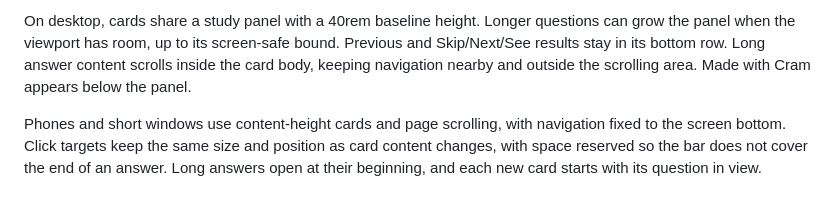
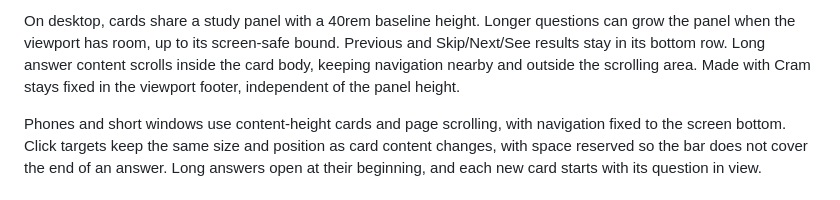
Before and after one commit to sjquant/cram, a Markdown page: README.md, the part around the change. GitHub-like rendering.

Commit message:
fix(player): anchor attribution in viewport footer

```diff
--- a/README.md
+++ b/README.md
@@ -105,7 +105,8 @@ On desktop, cards share a study panel with a 40rem baseline height. Longer
 questions can grow the panel when the viewport has room, up to its screen-safe
 bound. Previous and Skip/Next/See results stay in its bottom row. Long answer
 content scrolls inside the card body, keeping navigation nearby and outside
-the scrolling area. Made with Cram appears below the panel.
+the scrolling area. Made with Cram stays fixed in the viewport footer, independent
+of the panel height.
 
 Phones and short windows use content-height cards and page scrolling, with
 navigation fixed to the screen bottom. Click targets keep the same size and
```
Also changed, not shown: docs/demo.gif, 3 other files.
